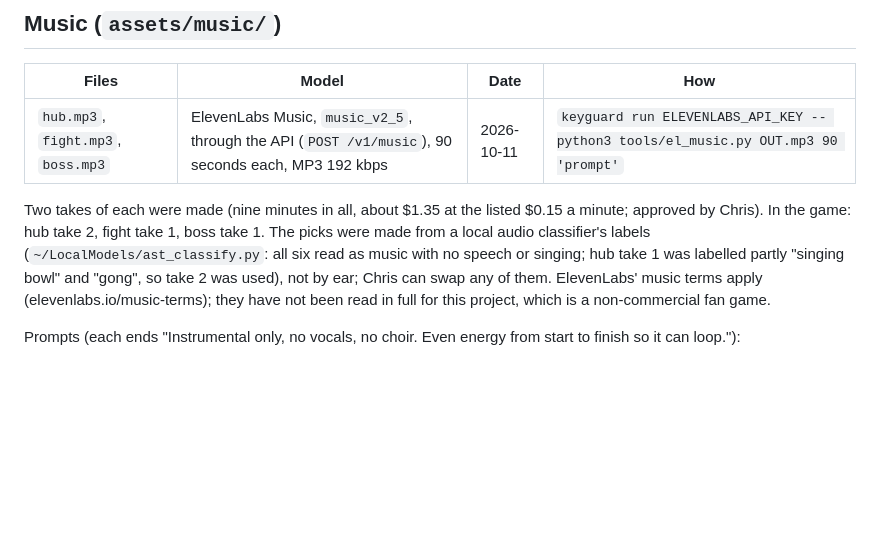
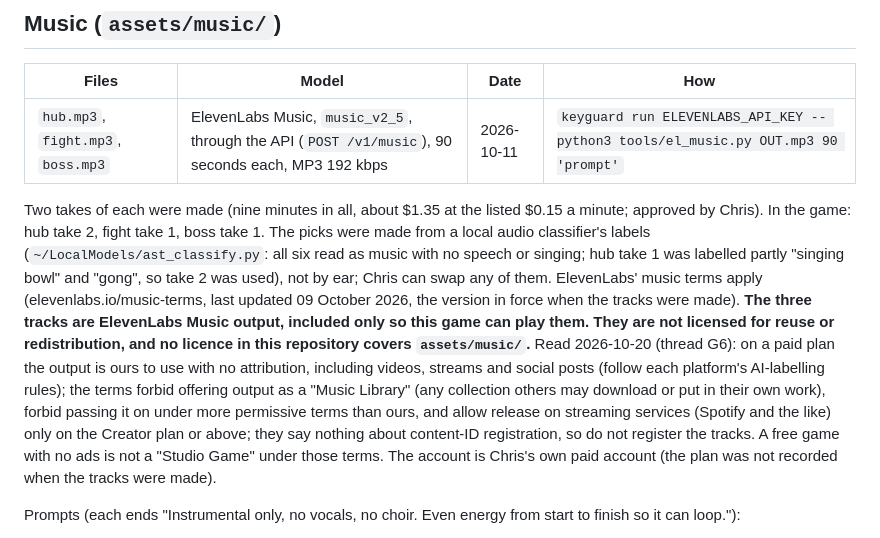
Before and after one commit to CAdidas333/Arise, a Markdown page: assets/CREDITS.md, the part around the change. GitHub-like rendering; blank space fills up the shorter version.

```diff
--- a/assets/CREDITS.md
+++ b/assets/CREDITS.md
@@ -46,7 +46,7 @@ Eight clips, made 2026-10-09 with ElevenLabs sound generation through `tools/el_
 |---|---|---|---|
 | `hub.mp3`, `fight.mp3`, `boss.mp3` | ElevenLabs Music, `music_v2_5`, through the API (`POST /v1/music`), 90 seconds each, MP3 192 kbps | 2026-10-11 | `keyguard run ELEVENLABS_API_KEY -- python3 tools/el_music.py OUT.mp3 90 'prompt'` |
 
-Two takes of each were made (nine minutes in all, about $1.35 at the listed $0.15 a minute; approved by Chris). In the game: hub take 2, fight take 1, boss take 1. The picks were made from a local audio classifier's labels (`~/LocalModels/ast_classify.py`: all six read as music with no speech or singing; hub take 1 was labelled partly "singing bowl" and "gong", so take 2 was used), not by ear; Chris can swap any of them. ElevenLabs' music terms apply (elevenlabs.io/music-terms); they have not been read in full for this project, which is a non-commercial fan game.
+Two takes of each were made (nine minutes in all, about $1.35 at the listed $0.15 a minute; approved by Chris). In the game: hub take 2, fight take 1, boss take 1. The picks were made from a local audio classifier's labels (`~/LocalModels/ast_classify.py`: all six read as music with no speech or singing; hub take 1 was labelled partly "singing bowl" and "gong", so take 2 was used), not by ear; Chris can swap any of them. ElevenLabs' music terms apply (elevenlabs.io/music-terms, last updated 09 October 2026, the version in force when the tracks were made). **The three tracks are ElevenLabs Music output, included only so this game can play them. They are not licensed for reuse or redistribution, and no licence in this repository covers `assets/music/`.** Read 2026-10-20 (thread G6): on a paid plan the output is ours to use with no attribution, including videos, streams and social posts (follow each platform's AI-labelling rules); the terms forbid offering output as a "Music Library" (any collection others may download or put in their own work), forbid passing it on under more permissive terms than ours, and allow release on streaming services (Spotify and the like) only on the Creator plan or above; they say nothing about content-ID registration, so do not register the tracks. A free game with no ads is not a "Studio Game" under those terms. The account is Chris's own paid account (the plan was not recorded when the tracks were made).
 
 Prompts (each ends "Instrumental only, no vocals, no choir. Even energy from start to finish so it can loop."):
 - `hub`: Dark ambient electronic underscore for a hunter resting at base between battles. Slow, about 72 BPM. Warm analog synth pads, a low sub drone, a sparse felt piano motif, a soft pulsing arpeggio, distant metallic shimmer. Mysterious, calm, a little lonely, with quiet resolve. A soft heartbeat kick enters in the second half.
```
Also changed, not shown: docs/context/OPEN_THREADS.md (+3 -2 lines).
